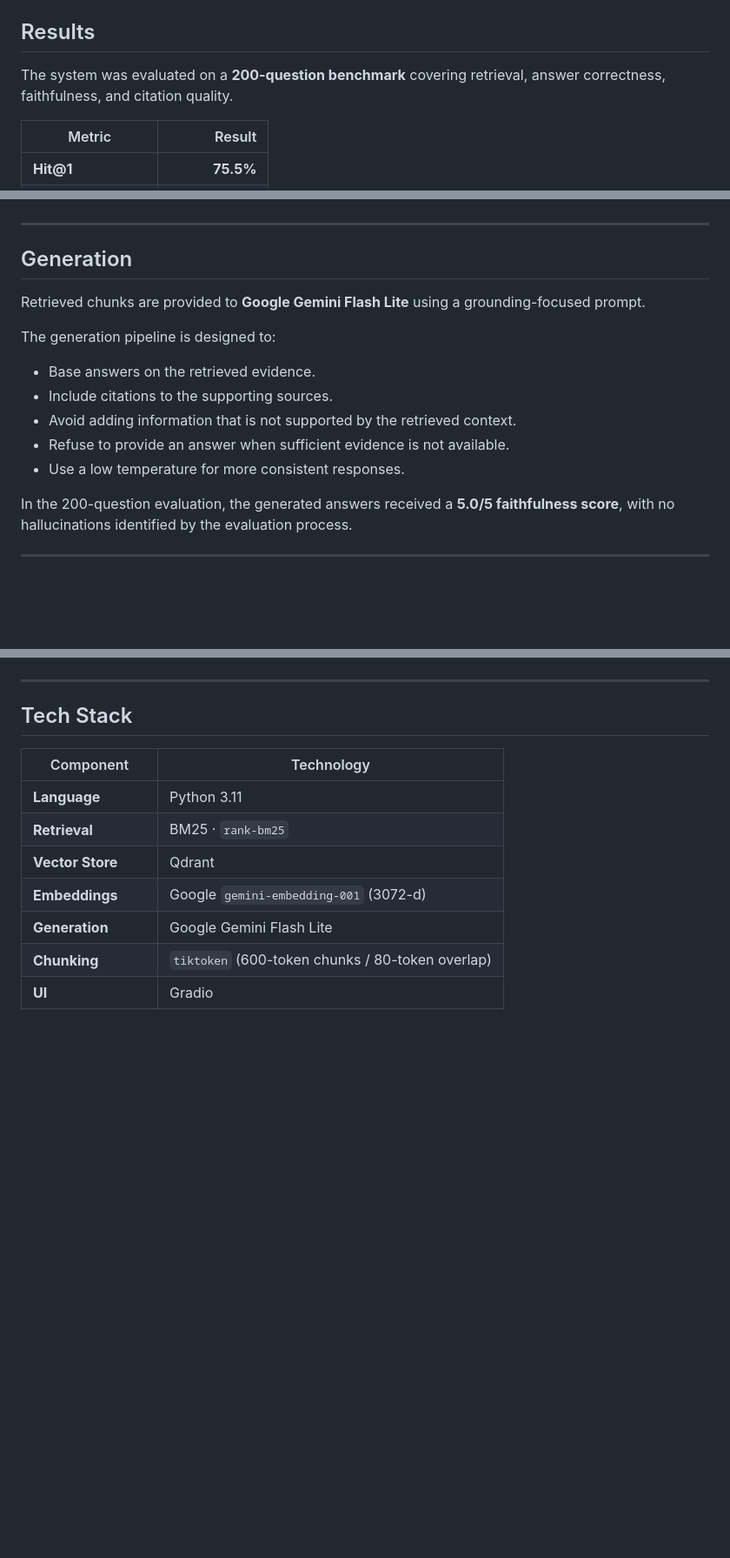
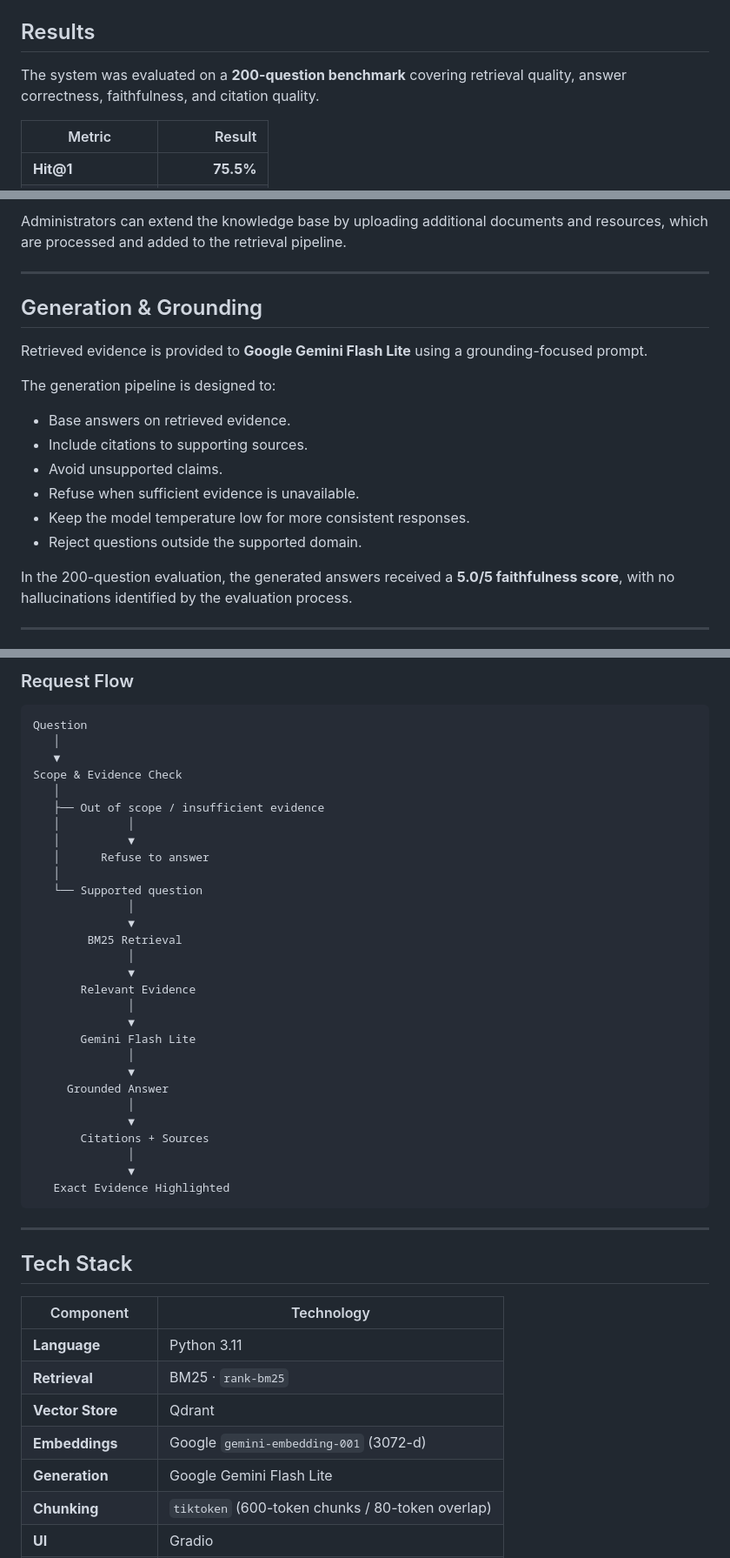
Before and after one commit to MOSTAFA1172m/hypertensionrag, a Markdown page: README.md, 3 parts joined by grey strips. Shown at 87% size. Rendered like a GitHub page; blank space fills up the shorter version.

````diff
--- a/README.md
+++ b/README.md
@@ -24,6 +69,6 @@ The original corpus contained **813 chunks**. After preprocessing and deduplicat
 ## Results
 
-The system was evaluated on a **200-question benchmark** covering retrieval, answer correctness, faithfulness, and citation quality.
+The system was evaluated on a **200-question benchmark** covering retrieval quality, answer correctness, faithfulness, and citation quality.
 
 | Metric                |          Result |
 | --------------------- | --------------: |
@@ -49,17 +108,19 @@ The retrieval pipeline operates on the deduplicated corpus and returns the most
+Administrators can extend the knowledge base by uploading additional documents and resources, which are processed and added to the retrieval pipeline.
 
 ---
 
-## Generation
+## Generation & Grounding
 
-Retrieved chunks are provided to **Google Gemini Flash Lite** using a grounding-focused prompt.
+Retrieved evidence is provided to **Google Gemini Flash Lite** using a grounding-focused prompt.
 
 The generation pipeline is designed to:
 
-* Base answers on the retrieved evidence.
-* Include citations to the supporting sources.
-* Avoid adding information that is not supported by the retrieved context.
-* Refuse to provide an answer when sufficient evidence is not available.
-* Use a low temperature for more consistent responses.
+* Base answers on retrieved evidence.
+* Include citations to supporting sources.
+* Avoid unsupported claims.
+* Refuse when sufficient evidence is unavailable.
+* Keep the model temperature low for more consistent responses.
+* Reject questions outside the supported domain.
 
 In the 200-question evaluation, the generated answers received a **5.0/5 faithfulness score**, with no hallucinations identified by the evaluation process.
 
@@ -82,3 +168,35 @@ flowchart TD
+### Request Flow
+
+```text
+Question
+   │
+   ▼
+Scope & Evidence Check
+   │
+   ├── Out of scope / insufficient evidence
+   │          │
+   │          ▼
+   │      Refuse to answer
+   │
+   └── Supported question
+              │
+              ▼
+        BM25 Retrieval
+              │
+              ▼
+       Relevant Evidence
+              │
+              ▼
+       Gemini Flash Lite
+              │
+              ▼
+     Grounded Answer
+              │
+              ▼
+       Citations + Sources
+              │
+              ▼
+   Exact Evidence Highlighted
 ```
 
 ---
````
Also changed, not shown: other parts of README.md (+104 -16 lines).
